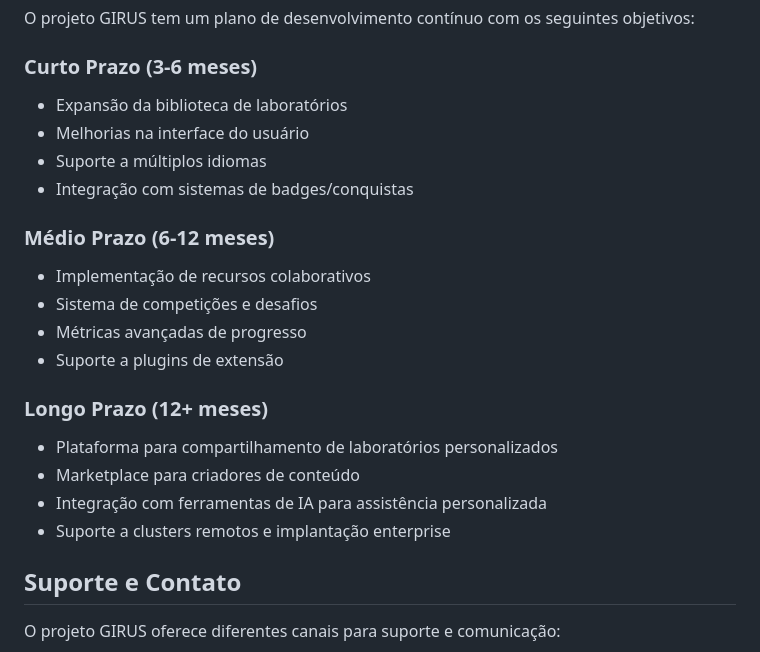
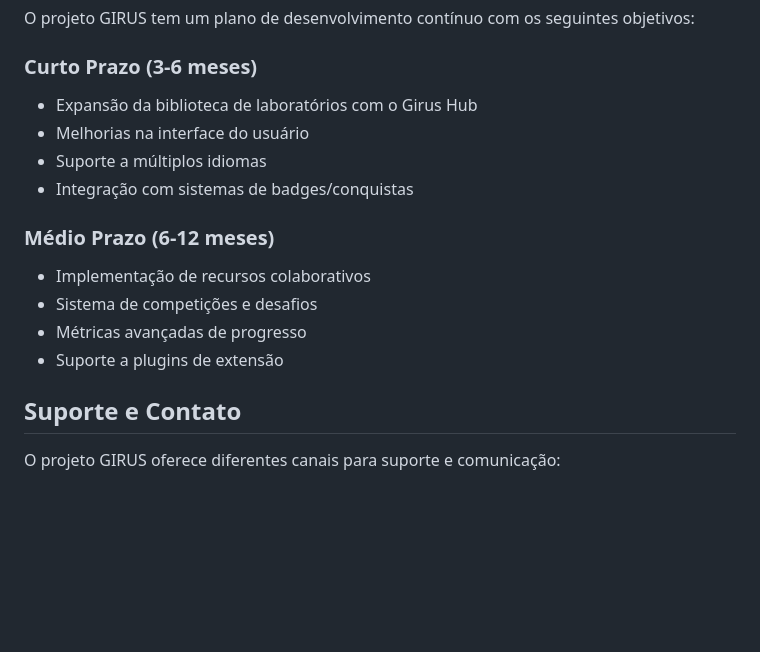
Before and after one commit to pmagaiwer/girus-cli-1, a Markdown page: README.md, the part around the change. Drawn GitHub-style; blank space fills up the shorter version.

Commit message:
atualizando README

```diff
--- a/README.md
+++ b/README.md
@@ -339,7 +339,7 @@ O GIRUS é um projeto open-source que depende da contribuição da comunidade pa
 O projeto GIRUS tem um plano de desenvolvimento contínuo com os seguintes objetivos:
 
 ### Curto Prazo (3-6 meses)
-- Expansão da biblioteca de laboratórios
+- Expansão da biblioteca de laboratórios com o Girus Hub
 - Melhorias na interface do usuário
 - Suporte a múltiplos idiomas
 - Integração com sistemas de badges/conquistas
@@ -349,12 +349,6 @@ O projeto GIRUS tem um plano de desenvolvimento contínuo com os seguintes objet
 - Sistema de competições e desafios
 - Métricas avançadas de progresso
 - Suporte a plugins de extensão
-
-### Longo Prazo (12+ meses)
-- Plataforma para compartilhamento de laboratórios personalizados
-- Marketplace para criadores de conteúdo
-- Integração com ferramentas de IA para assistência personalizada
-- Suporte a clusters remotos e implantação enterprise
 
 ## Suporte e Contato
 
```
